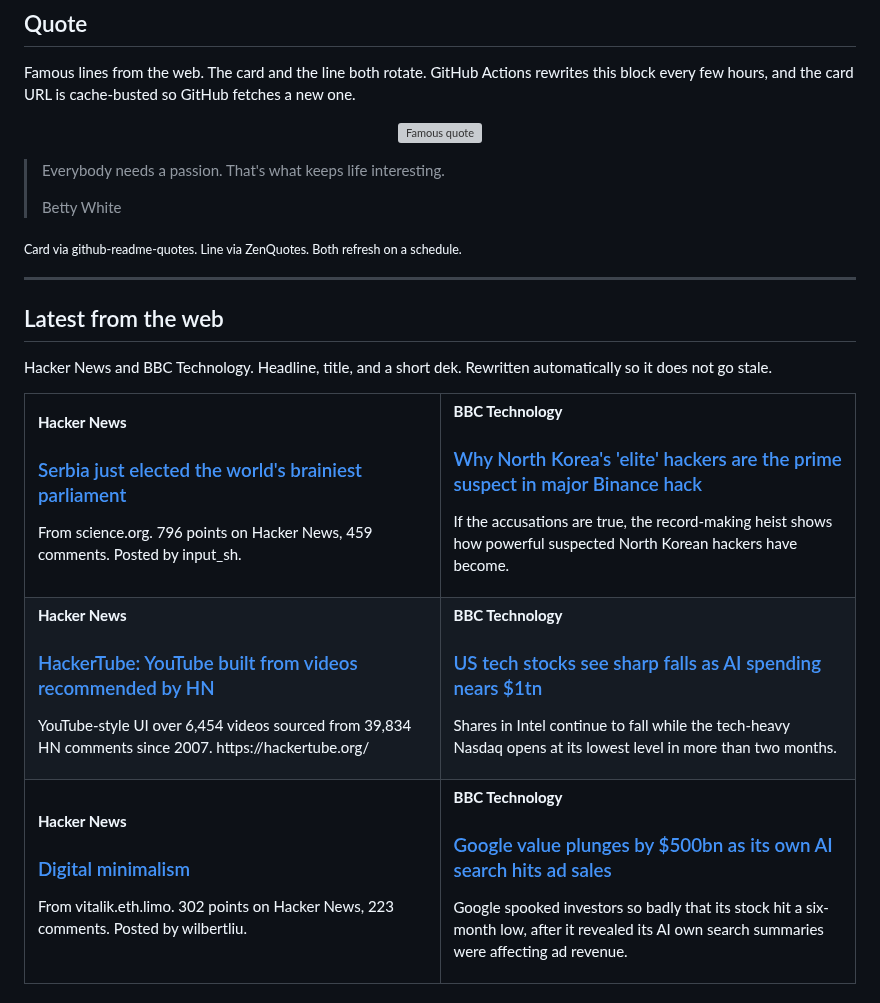
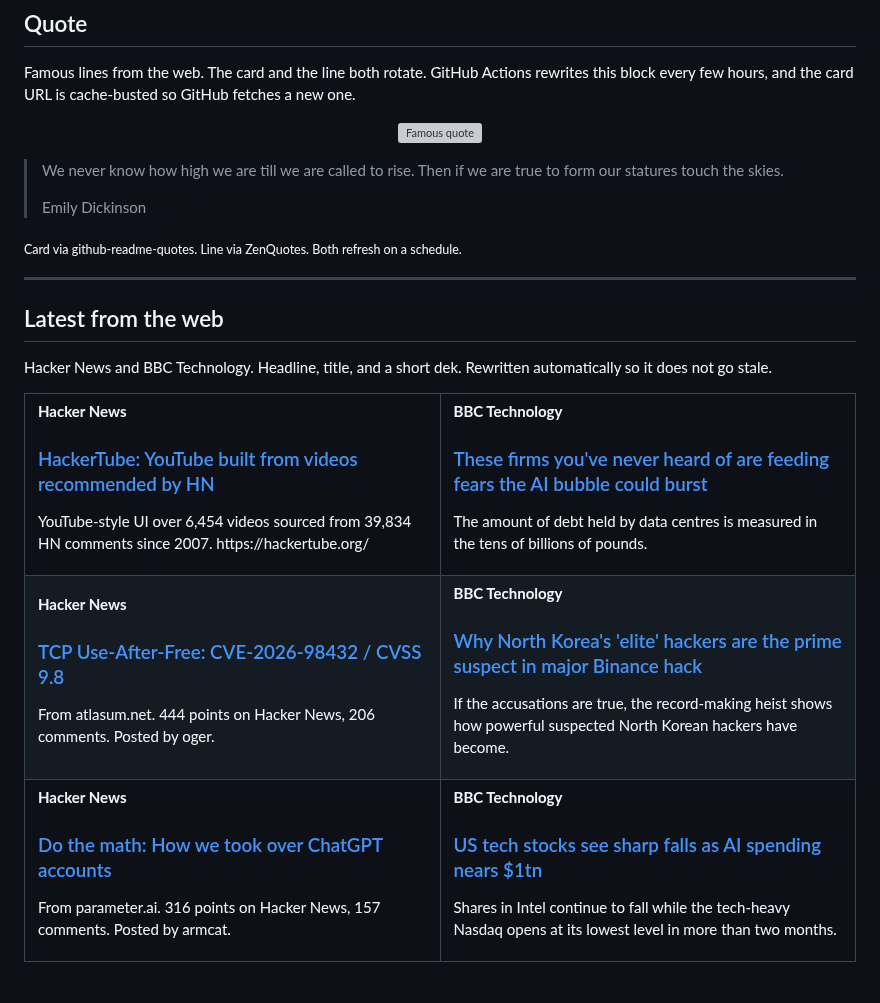
Before and after one commit to tahirkodx/tahirkodx, a Markdown page: README.md, the part around one of its changes. GitHub-like rendering; grey boxes are pictures that could not be loaded.

Commit message:
docs: refresh quote and news feed

```diff
--- a/README.md
+++ b/README.md
@@ -420,8 +420,8 @@ Famous lines from the web. The card and the line both rotate. GitHub Actions rew
 </p>
 
-> Everybody needs a passion. That's what keeps life interesting.
+> We never know how high we are till we are called to rise. Then if we are true to form our statures touch the skies.
 >
-> Betty White
+> Emily Dickinson
 
 <sub>Card via github-readme-quotes. Line via ZenQuotes. Both refresh on a schedule.</sub>
 <!--FEED:QUOTE:END-->
@@ -437,8 +437,20 @@ Hacker News and BBC Technology. Headline, title, and a short dek. Rewritten auto
   <tr>
     <td width="50%" valign="top">
       <p><strong>Hacker News</strong></p>
-      <h3><a href="https://www.science.org/content/article/serbia-just-elected-world-s-brainiest-parliament">Serbia just elected the world's brainiest parliament</a></h3>
-      <p>From science.org. 796 points on Hacker News, 459 comments. Posted by input_sh.</p>
+      <h3><a href="https://karpathy.bearblog.dev/hacker-tube/">HackerTube: YouTube built from videos recommended by HN</a></h3>
+      <p>YouTube-style UI over 6,454 videos sourced from 39,834 HN comments since 2007. https://hackertube.org/</p>
+    </td>
+    <td width="50%" valign="top">
+      <p><strong>BBC Technology</strong></p>
+      <h3><a href="https://www.bbc.co.uk/news/articles/cje36degrgv5o">These firms you've never heard of are feeding fears the AI bubble could burst</a></h3>
+      <p>The amount of debt held by data centres is measured in the tens of billions of pounds.</p>
+    </td>
+  </tr>
+  <tr>
+    <td width="50%" valign="top">
+      <p><strong>Hacker News</strong></p>
+      <h3><a href="https://atlasum.net/blog/cve-2026-98432-linux-ipv4-tcp-uaf">TCP Use-After-Free: CVE-2026-98432 / CVSS 9.8</a></h3>
+      <p>From atlasum.net. 444 points on Hacker News, 206 comments. Posted by oger.</p>
     </td>
     <td width="50%" valign="top">
       <p><strong>BBC Technology</strong></p>
@@ -449,8 +461,8 @@ Hacker News and BBC Technology. Headline, title, and a short dek. Rewritten auto
   <tr>
     <td width="50%" valign="top">
       <p><strong>Hacker News</strong></p>
-      <h3><a href="https://karpathy.bearblog.dev/hacker-tube/">HackerTube: YouTube built from videos recommended by HN</a></h3>
-      <p>YouTube-style UI over 6,454 videos sourced from 39,834 HN comments since 2007. https://hackertube.org/</p>
+      <h3><a href="https://www.parameter.ai/labs/we-found-a-gap-at-openai">Do the math: How we took over ChatGPT accounts</a></h3>
+      <p>From parameter.ai. 316 points on Hacker News, 157 comments. Posted by armcat.</p>
     </td>
     <td width="50%" valign="top">
       <p><strong>BBC Technology</strong></p>
@@ -458,17 +470,5 @@ Hacker News and BBC Technology. Headline, title, and a short dek. Rewritten auto
       <p>Shares in Intel continue to fall while the tech-heavy Nasdaq opens at its lowest level in more than two months.</p>
     </td>
   </tr>
-  <tr>
-    <td width="50%" valign="top">
-      <p><strong>Hacker News</strong></p>
-      <h3><a href="https://vitalik.eth.limo/general/2026/10/31/digital_minimalism.html">Digital minimalism</a></h3>
-      <p>From vitalik.eth.limo. 302 points on Hacker News, 223 comments. Posted by wilbertliu.</p>
-    </td>
-    <td width="50%" valign="top">
-      <p><strong>BBC Technology</strong></p>
-      <h3><a href="https://www.bbc.co.uk/news/articles/cm9qzdqpxy48o">Google value plunges by $500bn as its own AI search hits ad sales</a></h3>
-      <p>Google spooked investors so badly that its stock hit a six-month low, after it revealed its AI own search summaries were affecting ad revenue.</p>
-    </td>
-  </tr>
 </table>
 
```
Also changed, not shown: other parts of README.md (+2 -2 lines).
